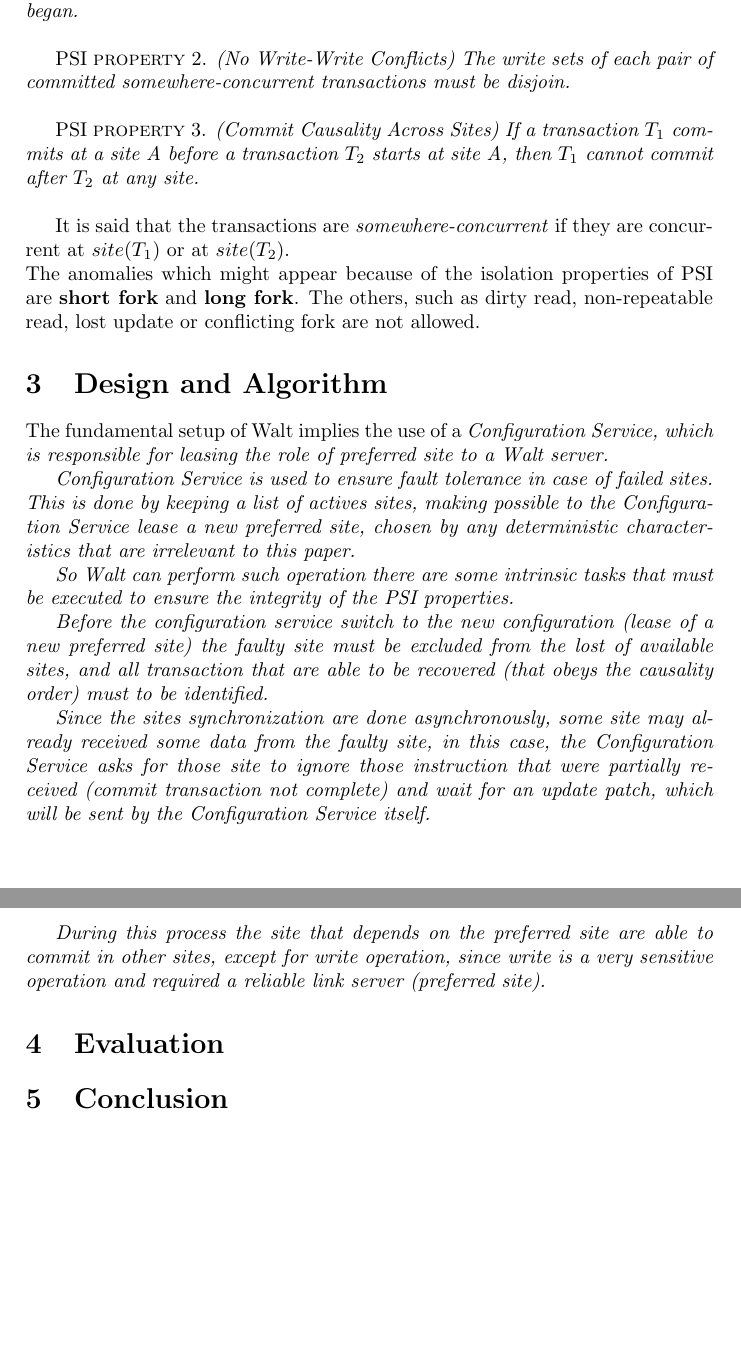
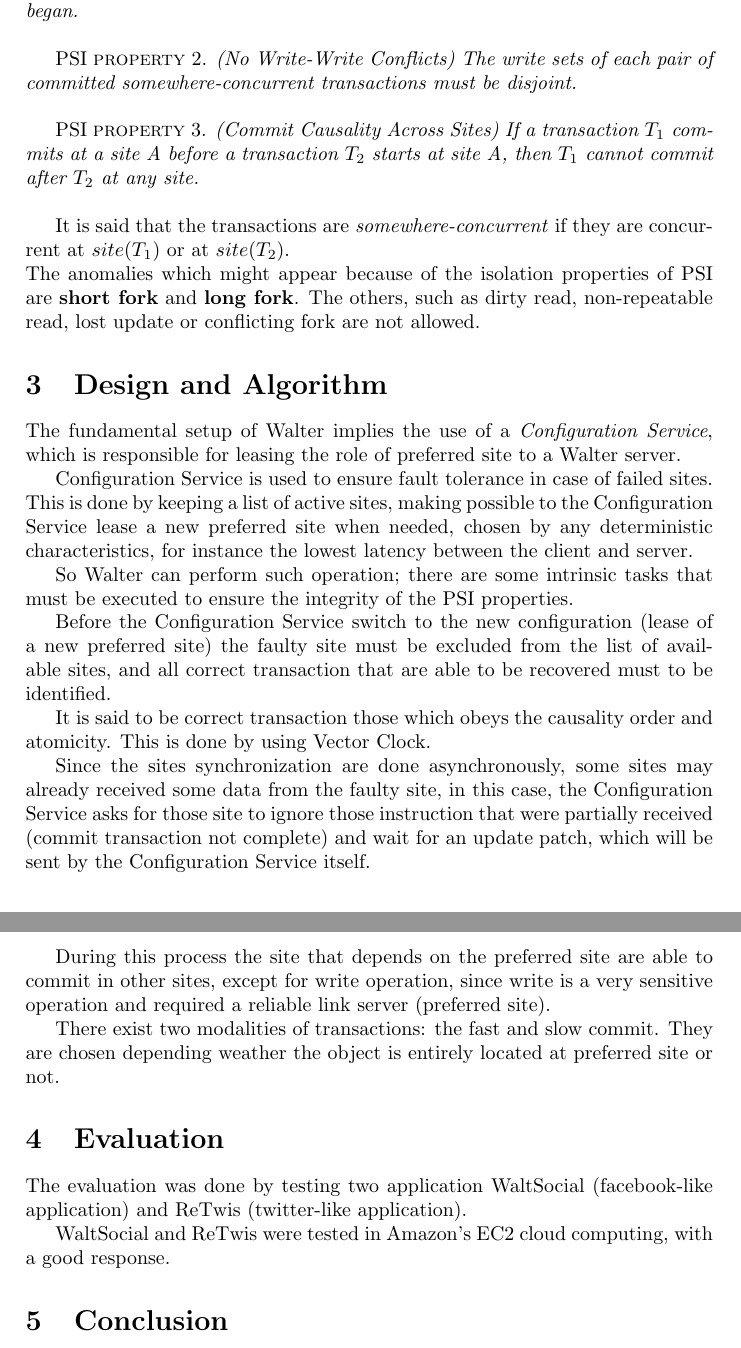
Before and after one commit to jandernascimento/jfdistributedsystem-m2r, a LaTeX document (report.tex): two parts of pages 2 and 3 of 3, joined at a grey line, cut so that both start at the same text. Compiled offline with pdfLaTeX.

Commit message:
revision

```diff
--- a/report.tex
+++ b/report.tex
@@ -44,10 +44,11 @@ PSI property specification:\\
 
 PSI \textsc{property} 1. \textit{(Site Snapshot Read) All operations read the most recent committed version at the transaction's site as of the time when the transaction began.}\\
 
-PSI \textsc{property} 2. \textit{(No Write-Write Conflicts) The write sets of each pair of committed somewhere-concurrent transactions must be disjoin.}\\
+PSI \textsc{property} 2. \textit{(No Write-Write Conflicts) The write sets of each pair of committed somewhere-concurrent transactions must be disjoint.}\\
 
 PSI \textsc{property} 3. \textit{(Commit Causality Across Sites) If a transaction $T_{1}$ commits at a site A before a transaction $T_{2}$ starts at site A, then $T_{1}$ cannot commit after $T_{2}$ at any site.}\\
 
+%may be add some other info
 It is said that the transactions are \textit{somewhere-concurrent} if they are concurrent at $site(T_{1})$ or at $site(T_{2})$.
 \\
 The anomalies which might appear because of the isolation properties of PSI are \textbf{short fork} and \textbf{long fork}. The others, such as dirty read, non-repeatable read, lost update or conflicting fork are not allowed.
@@ -57,19 +58,30 @@ The anomalies which might appear because of the isolation properties of PSI are
 
 \section{Design and Algorithm}
 
-The fundamental setup of Walt implies the use of a \it{Configuration Service}, which is responsible for leasing the role of preferred site to a Walt server.
+The fundamental setup of Walter implies the use of a \textit{Configuration Service}, which is responsible for leasing the role of preferred site to a Walter server.
 
-Configuration Service is used to ensure fault tolerance in case of failed sites. This is done by keeping a list of actives sites, making possible to the Configuration Service lease a new preferred site, chosen by any deterministic characteristics that are irrelevant to this paper.
+Configuration Service is used to ensure fault tolerance in case of failed sites. This is done by keeping a list of active sites, making possible to the Configuration Service lease a new preferred site when needed, chosen by any deterministic characteristics, for instance the lowest latency between the client and server.
 
-So Walt can perform such operation there are some intrinsic tasks that must be executed to ensure the integrity of the PSI properties.
+So Walter can perform such operation; there are some intrinsic tasks that must be executed to ensure the integrity of the PSI properties.
 
-Before the configuration service switch to the new configuration (lease of a new preferred site) the faulty site must be excluded from the lost of available sites, and all transaction that are able to be recovered (that obeys the causality order) must to be identified.
+Before the Configuration Service switch to the new configuration (lease of a new preferred site) the faulty site must be excluded from the list of available sites, and all correct transaction that are able to be recovered must to be identified.
 
-Since the sites synchronization are done asynchronously, some site may already received some data from the faulty site, in this case, the Configuration Service asks for those site to ignore those instruction that were partially received (commit transaction not complete) and wait for an update patch, which will be sent by the Configuration Service itself.
+It is said to be correct transaction those which obeys the causality order and atomicity. This is done by using Vector Clock.
+
+Since the sites synchronization are done asynchronously, some sites may already received some data from the faulty site, in this case, the Configuration Service asks for those site to ignore those instruction that were partially received (commit transaction not complete) and wait for an update patch, which will be sent by the Configuration Service itself.
 
 During this process the site that depends on the preferred site are able to commit in other sites, except for write operation, since write is a very sensitive operation and required a reliable link server (preferred site).
 
+There exist two modalities of transactions: the fast and slow commit. They are chosen depending weather the object is entirely located at preferred site  or not.
+
+
 \section{Evaluation}
+
+The evaluation was done by testing two application WaltSocial (facebook-like application) and ReTwis (twitter-like application).
+
+WaltSocial and ReTwis were tested in Amazon's EC2 cloud computing, with a good response.
+
+
 
 %end Jander section
 
```
Also changed, not shown: report.tex (4 more changed lines).
